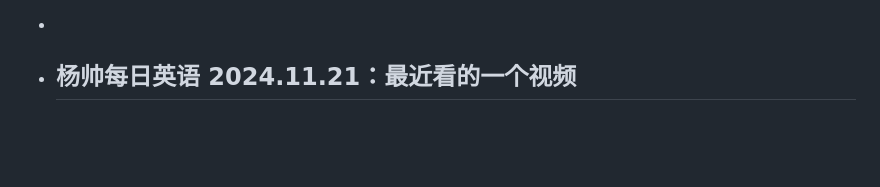
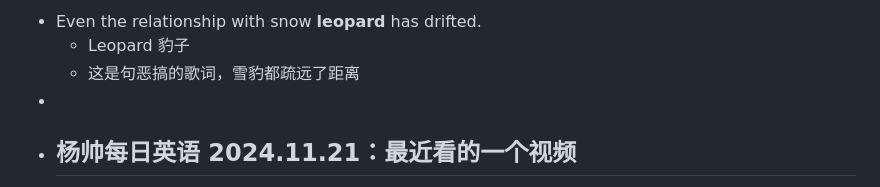
Before and after one commit to ReichtumQian/Blog-English, a Markdown page: journals/2024_11_21.md, the part around the change printed below. Drawn GitHub-style; blank space fills up the shorter version.

```diff
--- a/journals/2024_11_21.md
+++ b/journals/2024_11_21.md
@@ -1,3 +1,7 @@
+-
+- Even the relationship with snow **leopard** has drifted.
+	- Leopard 豹子
+	- 这是句恶搞的歌词，雪豹都疏远了距离
 -
 - ## 杨帅每日英语 2024.11.21：最近看的一个视频
 - I recently watched a **National Geographic** video about the impact of **melting glaciers**.
```
Also changed, not shown: other parts of journals/2024_11_21.md (+71 -0 lines), pages/时态.md (added, +11 -0 lines), assets/image_1732185188105_0.png (added), 1 other file.
